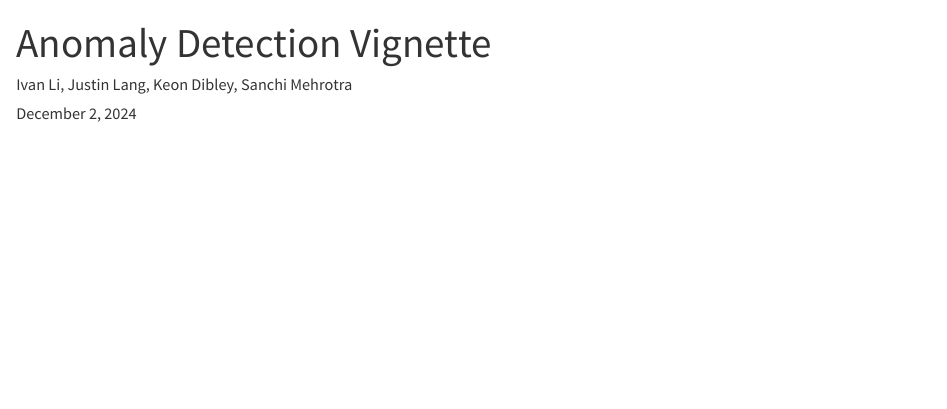
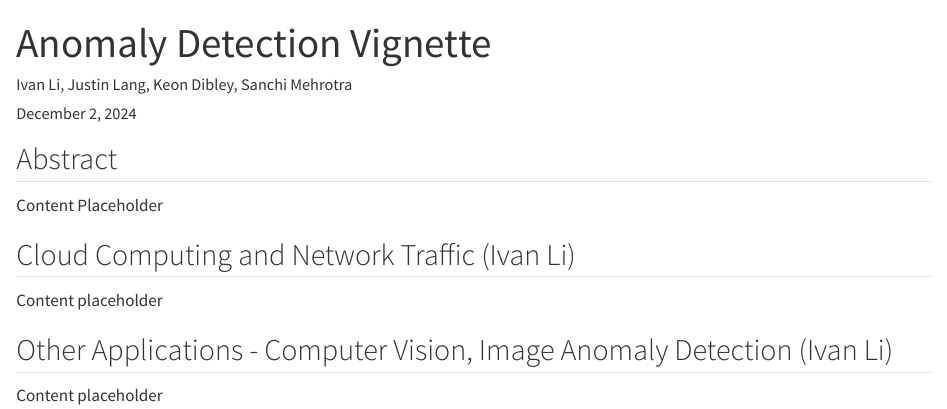
Before and after one commit to Capstone-24-25/vignette-anomaly-detection, a Quarto document (vignette.qmd): the page in a window 1100 px wide, from its top. Rendered offline with R 4.5, knitr and Pandoc in place of Quarto, with nearby package versions.

Commit message:
Update vignette.qmd

```diff
--- a/vignette.qmd
+++ b/vignette.qmd
@@ -12,3 +12,15 @@ execute:
   echo: false
   cache: true
 ---
+
+## Abstract
+
+Content Placeholder
+
+## Cloud Computing and Network Traffic (Ivan Li)
+
+Content placeholder
+
+## Other Applications - Computer Vision, Image Anomaly Detection (Ivan Li)
+
+Content placeholder
```
